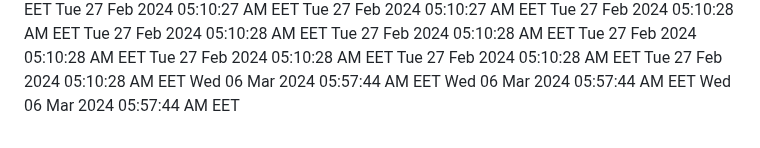
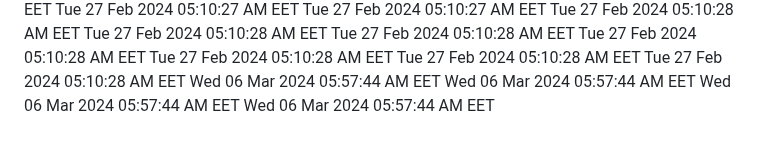
Before and after one commit to profex97/hello-world, a Markdown page: CHANGELOG.md, the part around the change. GitHub-like rendering.

Commit message:
Added new date

```diff
--- a/CHANGELOG.md
+++ b/CHANGELOG.md
@@ -361,3 +361,4 @@ Tue 27 Feb 2024 05:10:28 AM EET
 Wed 06 Mar 2024 05:57:44 AM EET
 Wed 06 Mar 2024 05:57:44 AM EET
 Wed 06 Mar 2024 05:57:44 AM EET
+Wed 06 Mar 2024 05:57:44 AM EET
```
